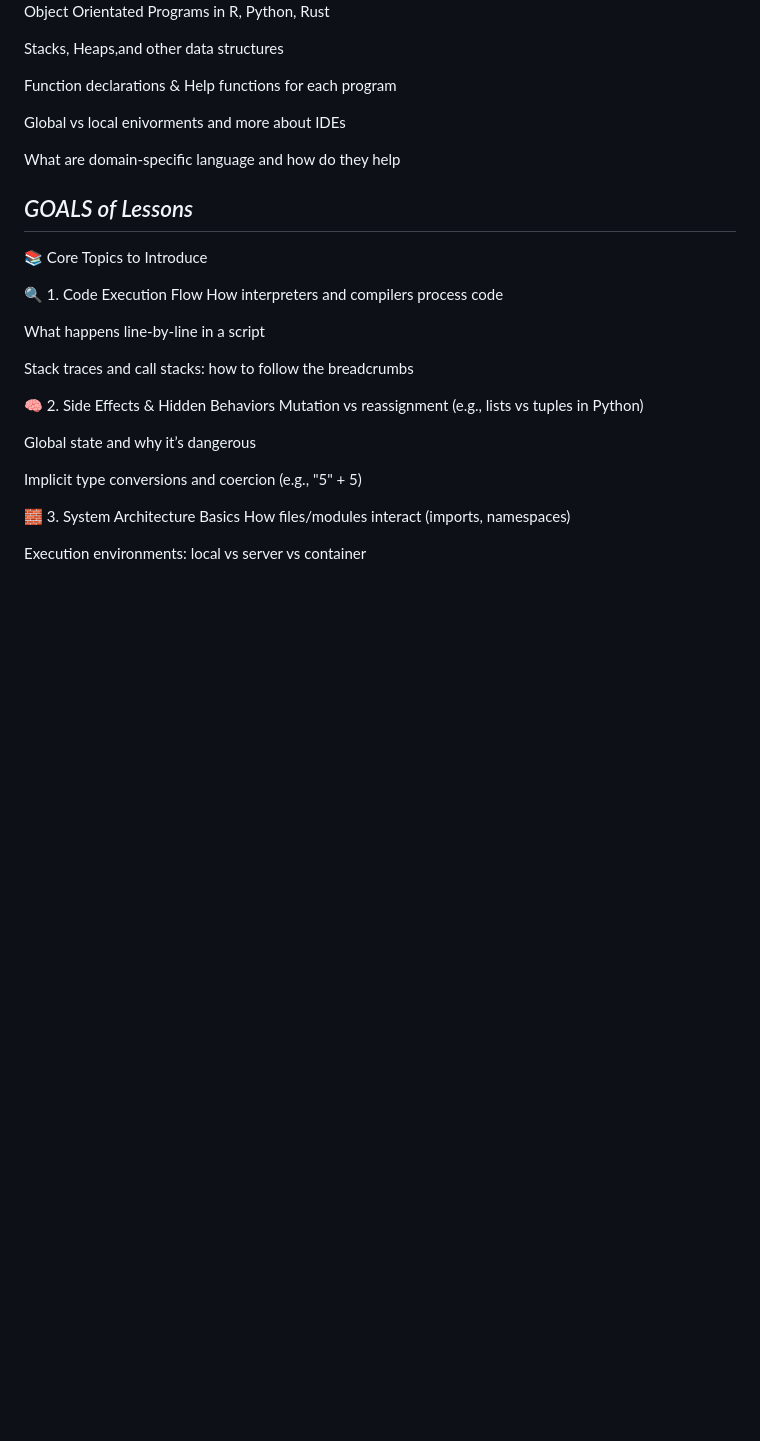
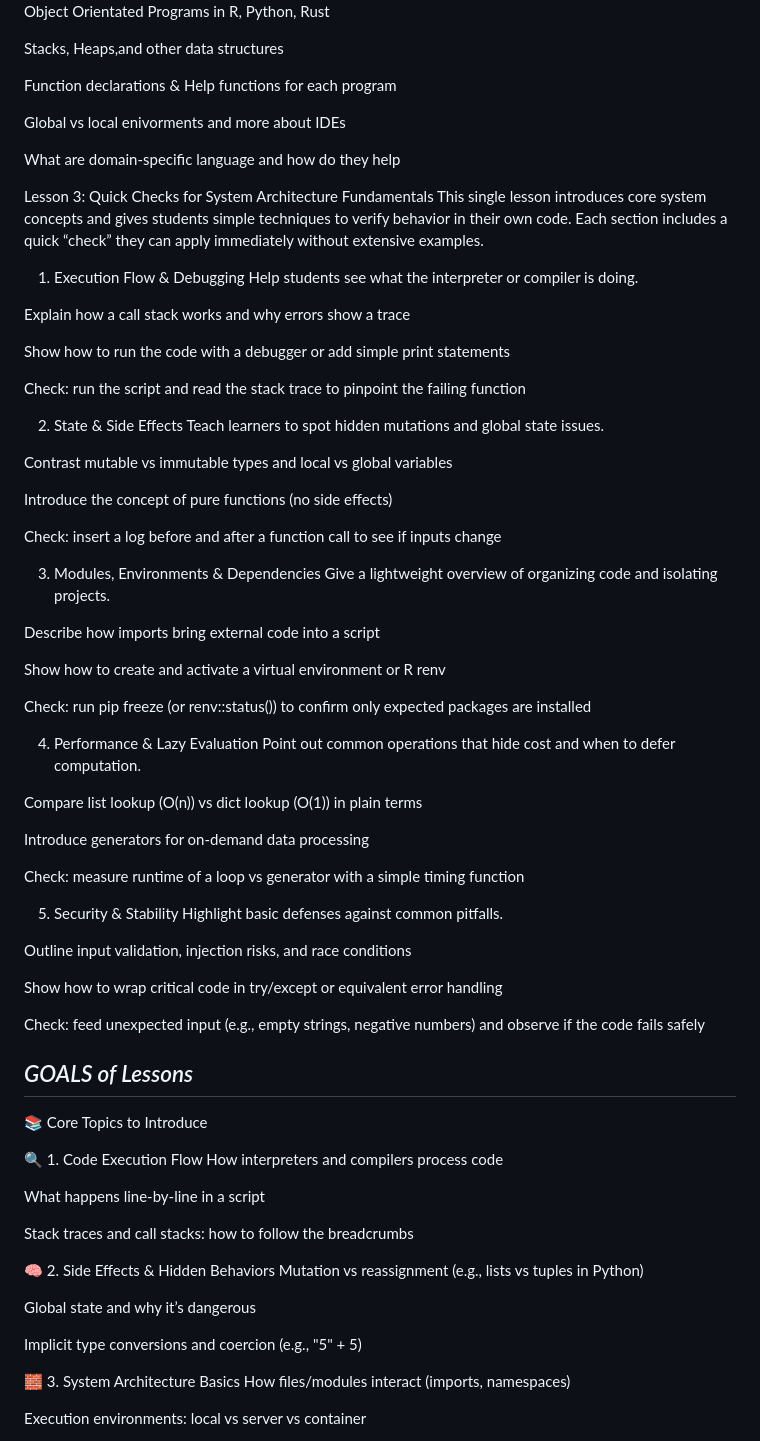
Before and after one commit to JoyCal000Gold/Coding-Lessons, a Markdown page: README.md, the part around the change. Rendered like a GitHub page; blank space fills up the shorter version.

```diff
--- a/README.md
+++ b/README.md
@@ -120,6 +120,54 @@ Global vs local enivorments and more about IDEs
 
 What are domain-specific language and how do they help
 
+Lesson 3: Quick Checks for System Architecture Fundamentals
+This single lesson introduces core system concepts and gives students simple techniques to verify behavior in their own code. Each section includes a quick “check” they can apply immediately without extensive examples.
+
+1. Execution Flow & Debugging
+Help students see what the interpreter or compiler is doing.
+
+Explain how a call stack works and why errors show a trace
+
+Show how to run the code with a debugger or add simple print statements
+
+Check: run the script and read the stack trace to pinpoint the failing function
+
+2. State & Side Effects
+Teach learners to spot hidden mutations and global state issues.
+
+Contrast mutable vs immutable types and local vs global variables
+
+Introduce the concept of pure functions (no side effects)
+
+Check: insert a log before and after a function call to see if inputs change
+
+3. Modules, Environments & Dependencies
+Give a lightweight overview of organizing code and isolating projects.
+
+Describe how imports bring external code into a script
+
+Show how to create and activate a virtual environment or R renv
+
+Check: run pip freeze (or renv::status()) to confirm only expected packages are installed
+
+4. Performance & Lazy Evaluation
+Point out common operations that hide cost and when to defer computation.
+
+Compare list lookup (O(n)) vs dict lookup (O(1)) in plain terms
+
+Introduce generators for on-demand data processing
+
+Check: measure runtime of a loop vs generator with a simple timing function
+
+5. Security & Stability
+Highlight basic defenses against common pitfalls.
+
+Outline input validation, injection risks, and race conditions
+
+Show how to wrap critical code in try/except or equivalent error handling
+
+Check: feed unexpected input (e.g., empty strings, negative numbers) and observe if the code fails safely
+
 ## *GOALS of Lessons*
 📚 Core Topics to Introduce
 
```
